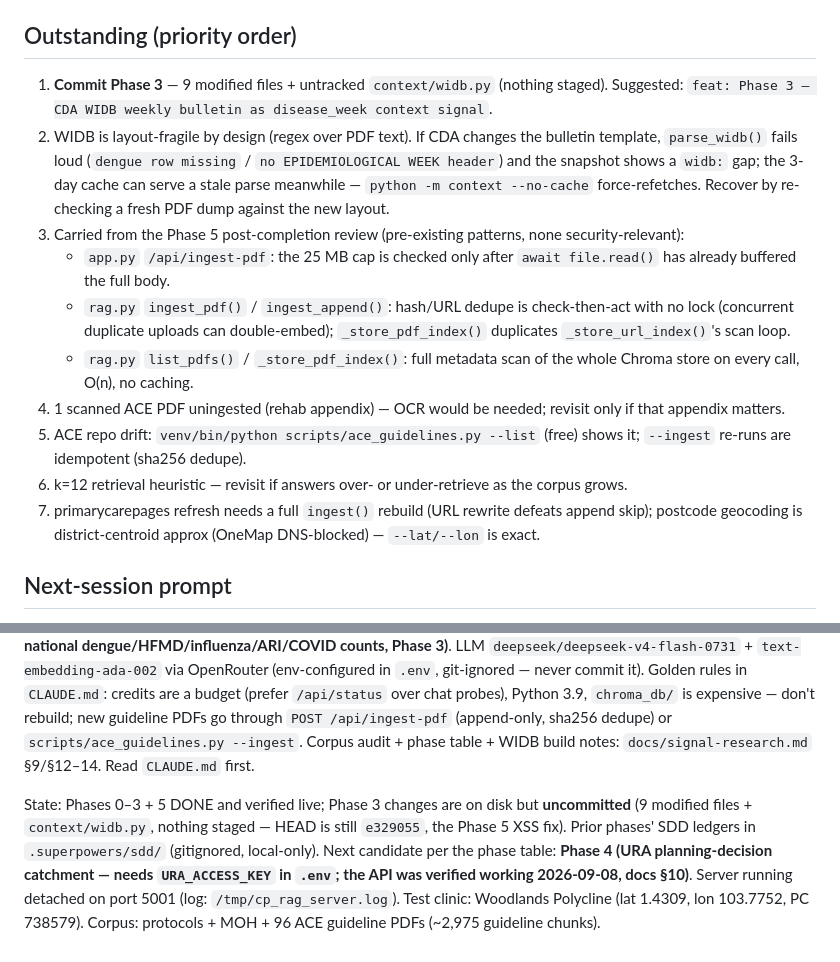
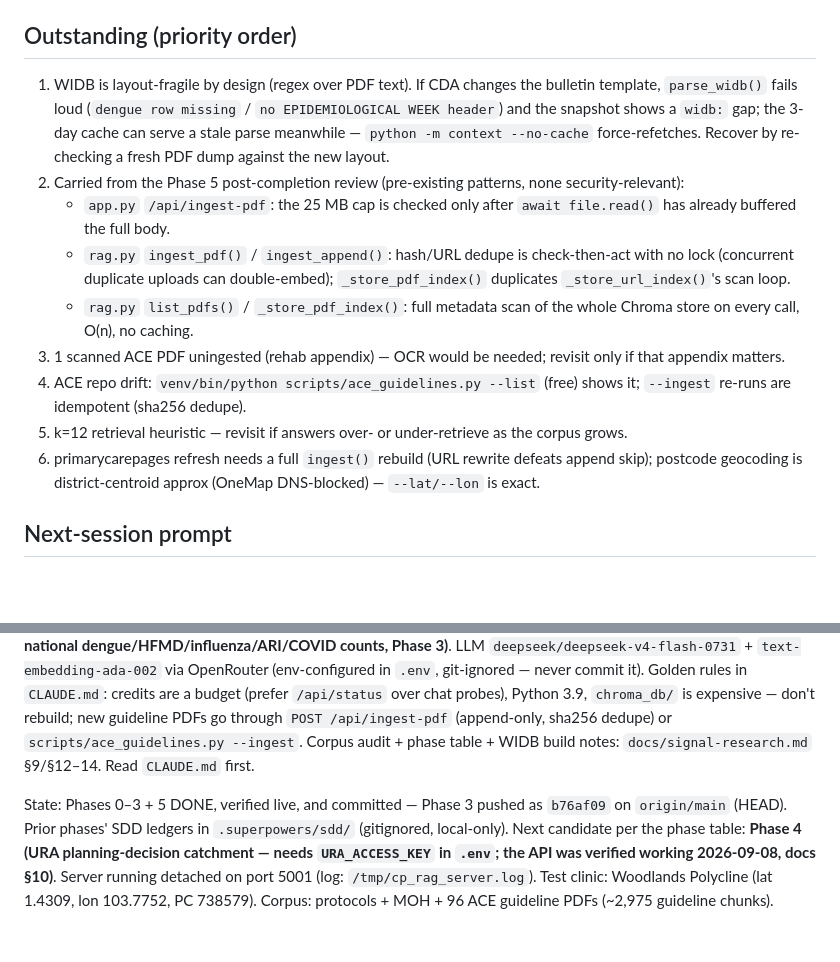
Before and after one commit to EugeneoTK/CP_RAG, a Markdown page: HANDOFF.md, 2 parts joined by grey strips. Drawn GitHub-style; blank space fills up the shorter version.

Commit message:
docs: HANDOFF.md — Phase 3 committed and pushed, drop stale commit item

```diff
--- a/HANDOFF.md
+++ b/HANDOFF.md
@@ -11,18 +11,17 @@ CDA Weekly Infectious Disease Bulletin (PDF-only, weekly) is now a population-le
 - **Docs:** `docs/signal-research.md` §9 (Phase 3 DONE) + §14 build notes; `CLAUDE.md` context-layer bullet + repo layout; local ledger `.superpowers/sdd/2026-09-08-widb-bulletin/ledger.md` (gitignored, like the ACE one).
 
 ## Outstanding (priority order)
-1. **Commit Phase 3** — 9 modified files + untracked `context/widb.py` (nothing staged). Suggested: `feat: Phase 3 — CDA WIDB weekly bulletin as disease_week context signal`.
-2. WIDB is layout-fragile by design (regex over PDF text). If CDA changes the bulletin template, `parse_widb()` fails loud (`dengue row missing` / `no EPIDEMIOLOGICAL WEEK header`) and the snapshot shows a `widb:` gap; the 3-day cache can serve a stale parse meanwhile — `python -m context --no-cache` force-refetches. Recover by re-checking a fresh PDF dump against the new layout.
-3. Carried from the Phase 5 post-completion review (pre-existing patterns, none security-relevant):
+1. WIDB is layout-fragile by design (regex over PDF text). If CDA changes the bulletin template, `parse_widb()` fails loud (`dengue row missing` / `no EPIDEMIOLOGICAL WEEK header`) and the snapshot shows a `widb:` gap; the 3-day cache can serve a stale parse meanwhile — `python -m context --no-cache` force-refetches. Recover by re-checking a fresh PDF dump against the new layout.
+2. Carried from the Phase 5 post-completion review (pre-existing patterns, none security-relevant):
    - `app.py` `/api/ingest-pdf`: the 25 MB cap is checked only after `await file.read()` has already buffered the full body.
    - `rag.py` `ingest_pdf()` / `ingest_append()`: hash/URL dedupe is check-then-act with no lock (concurrent duplicate uploads can double-embed); `_store_pdf_index()` duplicates `_store_url_index()`'s scan loop.
    - `rag.py` `list_pdfs()` / `_store_pdf_index()`: full metadata scan of the whole Chroma store on every call, O(n), no caching.
-4. 1 scanned ACE PDF uningested (rehab appendix) — OCR would be needed; revisit only if that appendix matters.
-5. ACE repo drift: `venv/bin/python scripts/ace_guidelines.py --list` (free) shows it; `--ingest` re-runs are idempotent (sha256 dedupe).
-6. k=12 retrieval heuristic — revisit if answers over- or under-retrieve as the corpus grows.
-7. primarycarepages refresh needs a full `ingest()` rebuild (URL rewrite defeats append skip); postcode geocoding is district-centroid approx (OneMap DNS-blocked) — `--lat/--lon` is exact.
+3. 1 scanned ACE PDF uningested (rehab appendix) — OCR would be needed; revisit only if that appendix matters.
+4. ACE repo drift: `venv/bin/python scripts/ace_guidelines.py --list` (free) shows it; `--ingest` re-runs are idempotent (sha256 dedupe).
+5. k=12 retrieval heuristic — revisit if answers over- or under-retrieve as the corpus grows.
+6. primarycarepages refresh needs a full `ingest()` rebuild (URL rewrite defeats append skip); postcode geocoding is district-centroid approx (OneMap DNS-blocked) — `--lat/--lon` is exact.
 
 ## Next-session prompt
 Project: CP_RAG at `/Users/ugeneo/Documents/Project Codes/CP_RAG` — FastAPI + LangChain RAG Q&A over Singapore primary-care chronic-care protocols **plus the full ACE clinical-guidelines repository (96 ACG PDFs, 2,975 chunks; `source_site` routes them to the *Clinical guidelines* prompt section — never cited as protocol content)** + MOH public guidance + live local-context signals **now including the CDA weekly infectious-disease bulletin (`disease_week`: national dengue/HFMD/influenza/ARI/COVID counts, Phase 3)**. LLM `deepseek/deepseek-v4-flash-0731` + `text-embedding-ada-002` via OpenRouter (env-configured in `.env`, git-ignored — never commit it). Golden rules in `CLAUDE.md`: credits are a budget (prefer `/api/status` over chat probes), Python 3.9, `chroma_db/` is expensive — don't rebuild; new guideline PDFs go through `POST /api/ingest-pdf` (append-only, sha256 dedupe) or `scripts/ace_guidelines.py --ingest`. Corpus audit + phase table + WIDB build notes: `docs/signal-research.md` §9/§12–14. Read `CLAUDE.md` first.
 
-State: Phases 0–3 + 5 DONE and verified live; Phase 3 changes are on disk but **uncommitted** (9 modified files + `context/widb.py`, nothing staged — HEAD is still `e329055`, the Phase 5 XSS fix). Prior phases' SDD ledgers in `.superpowers/sdd/` (gitignored, local-only). Next candidate per the phase table: **Phase 4 (URA planning-decision catchment — needs `URA_ACCESS_KEY` in `.env`; the API was verified working 2026-09-08, docs §10)**. Server running detached on port 5001 (log: `/tmp/cp_rag_server.log`). Test clinic: Woodlands Polycline (lat 1.4309, lon 103.7752, PC 738579). Corpus: protocols + MOH + 96 ACE guideline PDFs (~2,975 guideline chunks).
+State: Phases 0–3 + 5 DONE, verified live, and committed — Phase 3 pushed as `b76af09` on `origin/main` (HEAD). Prior phases' SDD ledgers in `.superpowers/sdd/` (gitignored, local-only). Next candidate per the phase table: **Phase 4 (URA planning-decision catchment — needs `URA_ACCESS_KEY` in `.env`; the API was verified working 2026-09-08, docs §10)**. Server running detached on port 5001 (log: `/tmp/cp_rag_server.log`). Test clinic: Woodlands Polycline (lat 1.4309, lon 103.7752, PC 738579). Corpus: protocols + MOH + 96 ACE guideline PDFs (~2,975 guideline chunks).
```
